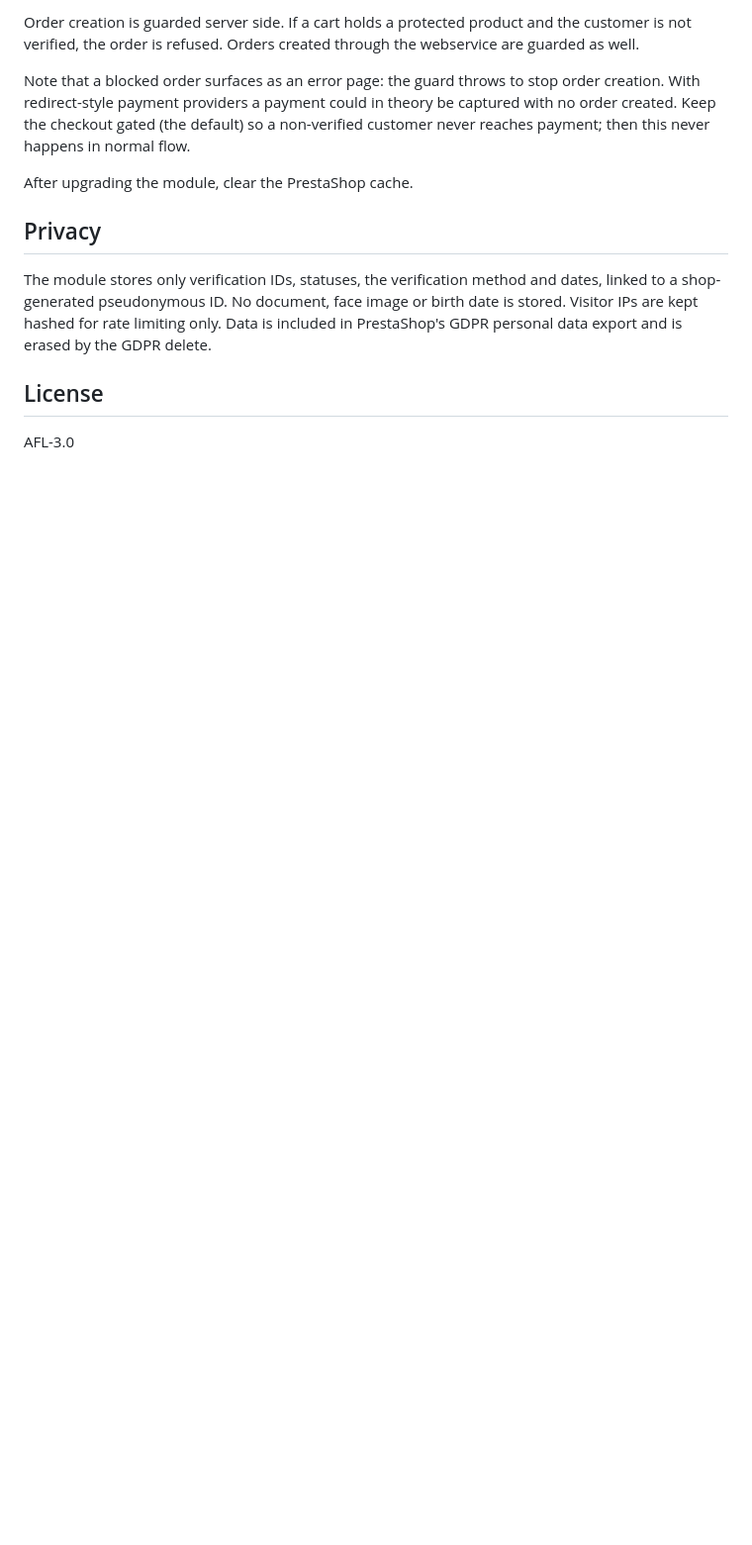
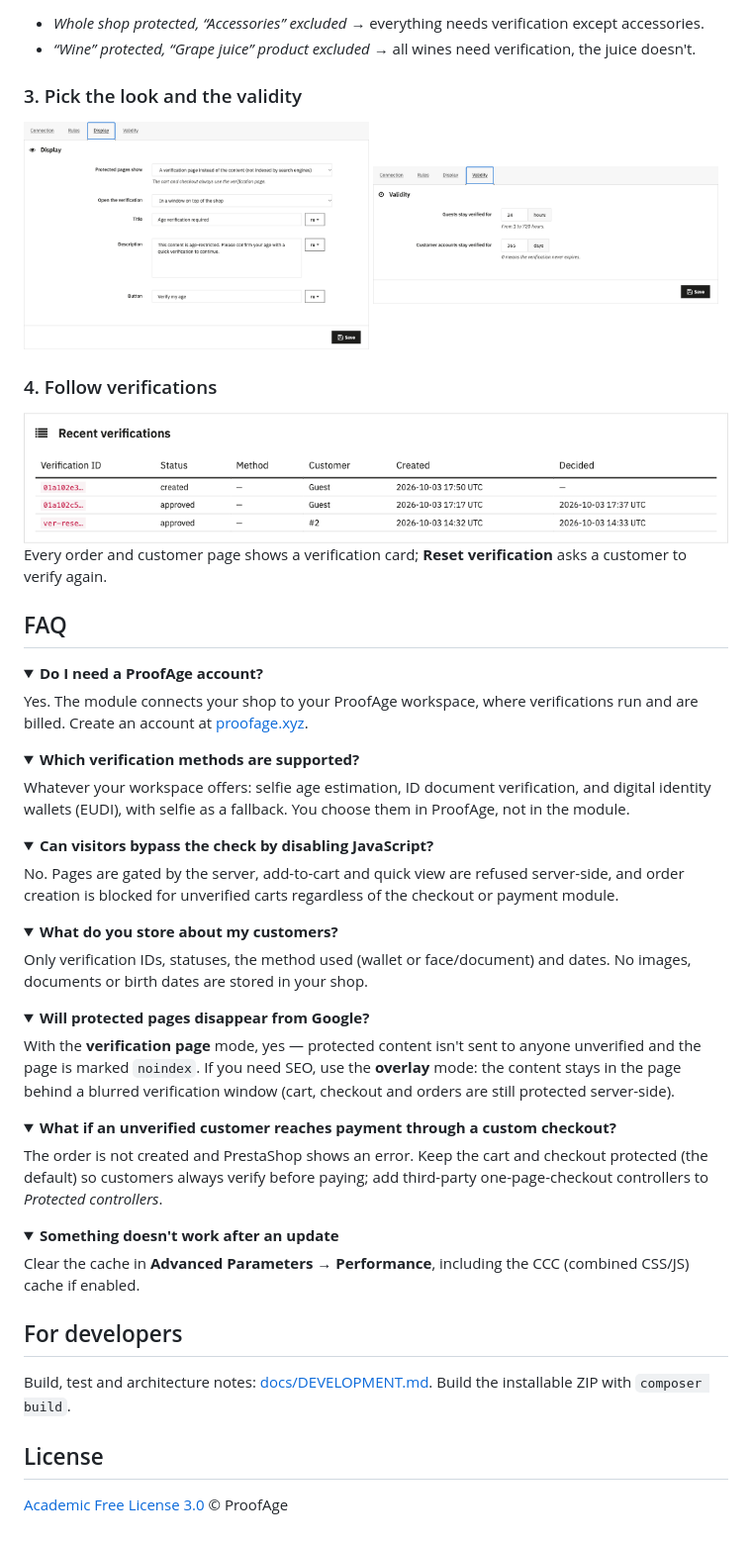
Before and after one commit to ProofAge/prestashop-plugin, a Markdown page: README.md, the part around one of its changes. Shown at 99% size. Drawn GitHub-style; pictures changed too: docs/images/logs.png (added), docs/images/settings-display.png (added), docs/images/settings-validity.png (added); folded sections open; blank space fills up the shorter version.

Commit message:
docs: GitHub README with download link, screenshots, features and FAQ
Co-Authored-By: Claude Opus 5.5 <noreply@anthropic.com>

```diff
--- a/README.md
+++ b/README.md
@@ -51,21 +94,68 @@ devices.
 
-Order creation is guarded server side. If a cart holds a protected product and the customer is not
-verified, the order is refused. Orders created through the webservice are guarded as well.
+- *Whole shop protected, “Accessories” excluded* → everything needs verification except accessories.
+- *“Wine” protected, “Grape juice” product excluded* → all wines need verification, the juice doesn't.
 
-Note that a blocked order surfaces as an error page: the guard throws to stop order creation. With
-redirect-style payment providers a payment could in theory be captured with no order created. Keep the
-checkout gated (the default) so a non-verified customer never reaches payment; then this never happens
-in normal flow.
+### 3. Pick the look and the validity
 
-After upgrading the module, clear the PrestaShop cache.
+<p>
+  <img src="docs/images/settings-display.png" alt="Display tab" width="49%">
+  <img src="docs/images/settings-validity.png" alt="Validity tab" width="49%">
+</p>
 
-## Privacy
+### 4. Follow verifications
 
-The module stores only verification IDs, statuses, the verification method and dates, linked to a
-shop-generated pseudonymous ID. No document, face image or birth date is stored. Visitor IPs are kept
-hashed for rate limiting only. Data is included in PrestaShop's GDPR personal data export and is erased
-by the GDPR delete.
+<img src="docs/images/logs.png" alt="Recent verifications" width="720">
+
+Every order and customer page shows a verification card; **Reset verification** asks a customer to verify again.
+
+## FAQ
+
+<details>
+<summary><b>Do I need a ProofAge account?</b></summary>
+
+Yes. The module connects your shop to your ProofAge workspace, where verifications run and are billed. Create an account at [proofage.xyz](https://proofage.xyz).
+</details>
+
+<details>
+<summary><b>Which verification methods are supported?</b></summary>
+
+Whatever your workspace offers: selfie age estimation, ID document verification, and digital identity wallets (EUDI), with selfie as a fallback. You choose them in ProofAge, not in the module.
+</details>
+
+<details>
+<summary><b>Can visitors bypass the check by disabling JavaScript?</b></summary>
+
+No. Pages are gated by the server, add-to-cart and quick view are refused server-side, and order creation is blocked for unverified carts regardless of the checkout or payment module.
+</details>
+
+<details>
+<summary><b>What do you store about my customers?</b></summary>
+
+Only verification IDs, statuses, the method used (wallet or face/document) and dates. No images, documents or birth dates are stored in your shop.
+</details>
+
+<details>
+<summary><b>Will protected pages disappear from Google?</b></summary>
+
+With the **verification page** mode, yes — protected content isn't sent to anyone unverified and the page is marked `noindex`. If you need SEO, use the **overlay** mode: the content stays in the page behind a blurred verification window (cart, checkout and orders are still protected server-side).
+</details>
+
+<details>
+<summary><b>What if an unverified customer reaches payment through a custom checkout?</b></summary>
+
+The order is not created and PrestaShop shows an error. Keep the cart and checkout protected (the default) so customers always verify before paying; add third-party one-page-checkout controllers to *Protected controllers*.
+</details>
+
+<details>
+<summary><b>Something doesn't work after an update</b></summary>
+
+Clear the cache in **Advanced Parameters → Performance**, including the CCC (combined CSS/JS) cache if enabled.
+</details>
+
+## For developers
+
+Build, test and architecture notes: [docs/DEVELOPMENT.md](docs/DEVELOPMENT.md). Build the installable ZIP with `composer build`.
 
 ## License
 
-AFL-3.0
+[Academic Free License 3.0](https://opensource.org/licenses/AFL-3.0) © ProofAge
```
Also changed, not shown: other parts of README.md (+77 -34 lines), docs/images/gate.png (added), docs/images/settings-connection.png (added), docs/images/settings-rules.png (added).
